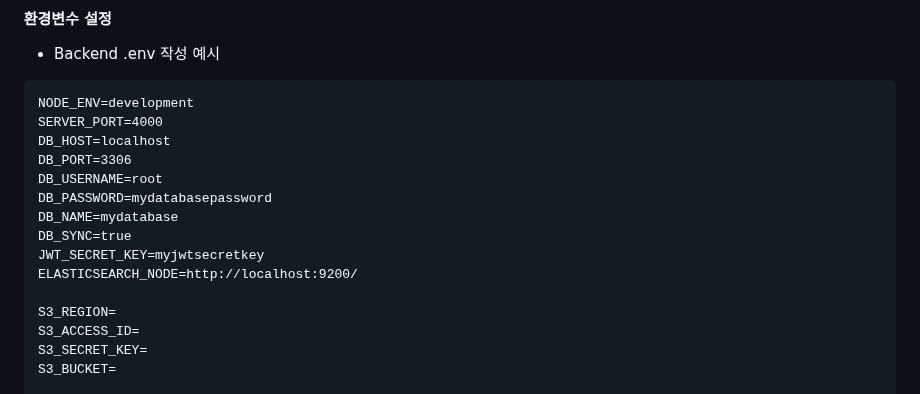
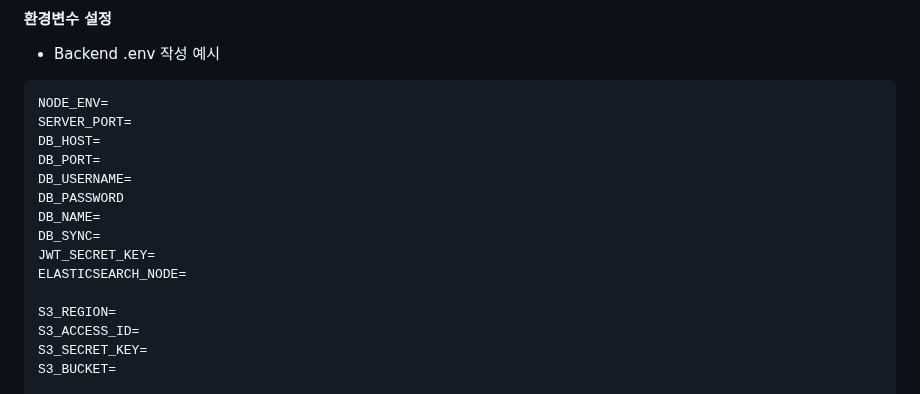
Before and after one commit to kim-sunah/chatpt, a Markdown page: README.md, the part around the change. Drawn GitHub-style.

````diff
--- a/README.md
+++ b/README.md
@@ -97,16 +97,16 @@ $ npm start
 #### 환경변수 설정
 * Backend .env 작성 예시
 ```
-NODE_ENV=development
-SERVER_PORT=4000
-DB_HOST=localhost
-DB_PORT=3306
-DB_USERNAME=root
-DB_PASSWORD=mydatabasepassword
-DB_NAME=mydatabase
-DB_SYNC=true
-JWT_SECRET_KEY=myjwtsecretkey
-ELASTICSEARCH_NODE=http://localhost:9200/
+NODE_ENV=
+SERVER_PORT=
+DB_HOST=
+DB_PORT=
+DB_USERNAME=
+DB_PASSWORD
+DB_NAME=
+DB_SYNC=
+JWT_SECRET_KEY=
+ELASTICSEARCH_NODE=
 
 S3_REGION=
 S3_ACCESS_ID=
````
